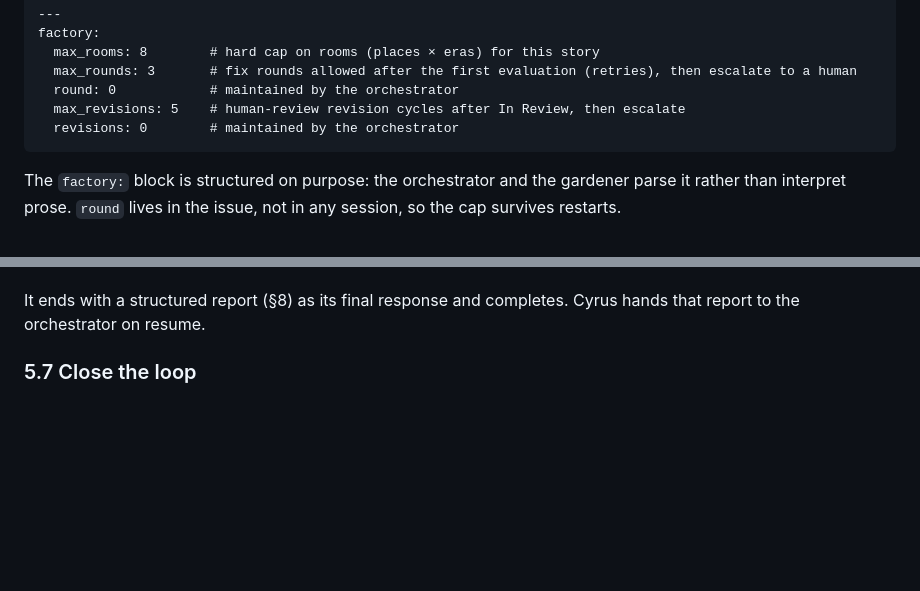
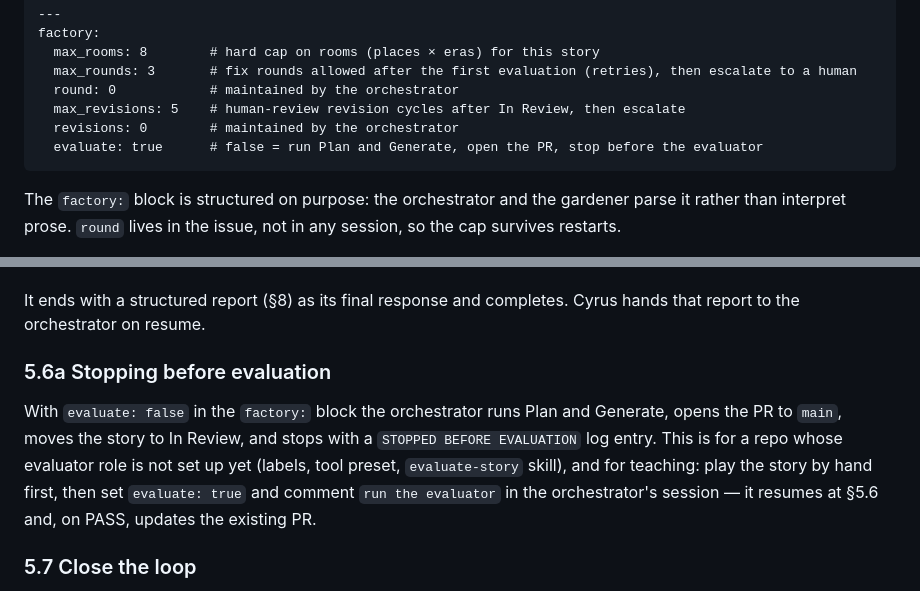
Before and after one commit to jakedevnull/adventure, a Markdown page: ADVENTURE_FACTORY.md, 2 parts joined by grey strips. Drawn GitHub-style; blank space fills up the shorter version.

Commit message:
Factory: evaluate flag so the orchestrator can stop before the evaluator
evaluate: false in the factory: block runs Plan and Generate, opens the PR to
main, moves the story to In Review, and stops with a STOPPED BEFORE EVALUATION
log entry. A later 'run the evaluator' comment (with evaluate: true) resumes at
§5. Used by the Loop Engineering walkthrough so Part 3 (orchestrator, planner,
generator) is reproducible before Part 4 adds the evaluator role.

Claude-Session: https://claude.ai/code/session_01GFH2uEWasM9j2MtmyK4xw5

````diff
--- a/ADVENTURE_FACTORY.md
+++ b/ADVENTURE_FACTORY.md
@@ -110,6 +110,7 @@ factory:
   round: 0            # maintained by the orchestrator
   max_revisions: 5    # human-review revision cycles after In Review, then escalate
   revisions: 0        # maintained by the orchestrator
+  evaluate: true      # false = run Plan and Generate, open the PR, stop before the evaluator
 ```
 
 The `factory:` block is structured on purpose: the orchestrator and the gardener parse it
@@ -240,6 +241,15 @@ evaluator has read-only tools: it cannot change content, by construction. Two la
 
 It ends with a structured report (§8) as its final response and completes. Cyrus hands
 that report to the orchestrator on resume.
+
+### 5.6a Stopping before evaluation
+
+With `evaluate: false` in the `factory:` block the orchestrator runs Plan and Generate,
+opens the PR to `main`, moves the story to In Review, and stops with a
+`STOPPED BEFORE EVALUATION` log entry. This is for a repo whose evaluator role is not set
+up yet (labels, tool preset, `evaluate-story` skill), and for teaching: play the story by
+hand first, then set `evaluate: true` and comment `run the evaluator` in the
+orchestrator's session — it resumes at §5.6 and, on PASS, updates the existing PR.
 
 ### 5.7 Close the loop
 
````
Also changed, not shown: 1 other file.
